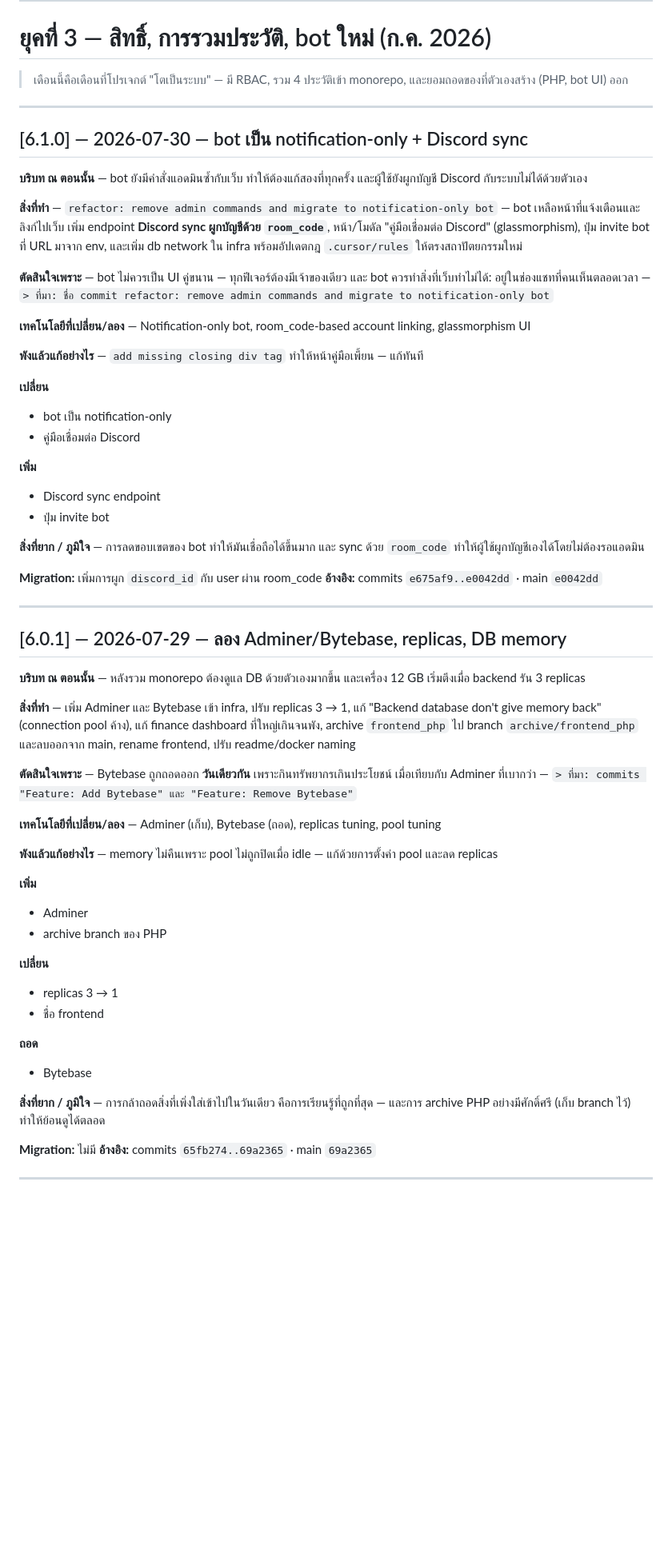
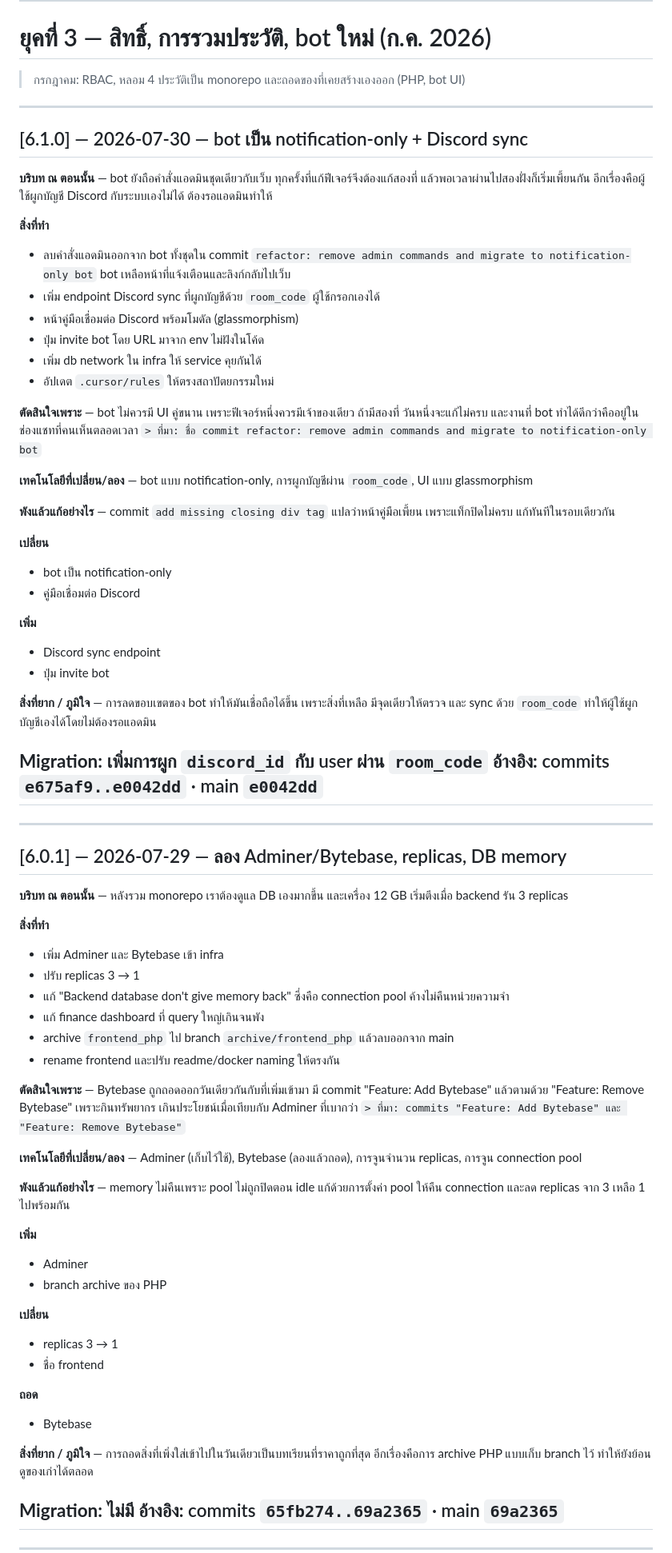
Before and after one commit to singto1597/classroom-management, a Markdown page: CHANGELOG.md, the part around one of its changes. Shown at 80% size. Drawn GitHub-style; blank space fills up the shorter version.

Commit message:
docs(changelog): เขียนยุค 2-3 ใหม่

```diff
--- a/CHANGELOG.md
+++ b/CHANGELOG.md
@@ -1297,30 +1297,35 @@ skills.md ใน system prompt
 
 # ยุคที่ 3 — สิทธิ์, การรวมประวัติ, bot ใหม่ (ก.ค. 2026)
 
-> เดือนนี้คือเดือนที่โปรเจกต์ "โตเป็นระบบ" — มี RBAC, รวม 4 ประวัติเข้า monorepo,
-> และยอมถอดของที่ตัวเองสร้าง (PHP, bot UI) ออก
+> กรกฎาคม: RBAC, หลอม 4 ประวัติเป็น monorepo และถอดของที่เคยสร้างเองออก (PHP, bot UI)
 
 ---
 
 ## [6.1.0] — 2026-07-30 — bot เป็น notification-only + Discord sync
 
-**บริบท ณ ตอนนั้น** — bot ยังมีคำสั่งแอดมินซ้ำกับเว็บ ทำให้ต้องแก้สองที่ทุกครั้ง
-และผู้ใช้ยังผูกบัญชี Discord กับระบบไม่ได้ด้วยตัวเอง
-
-**สิ่งที่ทำ** — `refactor: remove admin commands and migrate to notification-only bot`
-— bot เหลือหน้าที่แจ้งเตือนและลิงก์ไปเว็บ
-เพิ่ม endpoint **Discord sync ผูกบัญชีด้วย `room_code`**, หน้า/โมดัล "คู่มือเชื่อมต่อ Discord"
-(glassmorphism), ปุ่ม invite bot ที่ URL มาจาก env, และเพิ่ม db network ใน infra
-พร้อมอัปเดตกฎ `.cursor/rules` ให้ตรงสถาปัตยกรรมใหม่
-
-**ตัดสินใจเพราะ** — bot ไม่ควรเป็น UI คู่ขนาน — ทุกฟีเจอร์ต้องมีเจ้าของเดียว
-และ bot ควรทำสิ่งที่เว็บทำไม่ได้: อยู่ในช่องแชทที่คนเห็นตลอดเวลา
-— `> ที่มา: ชื่อ commit refactor: remove admin commands and migrate to notification-only bot`
-
-**เทคโนโลยีที่เปลี่ยน/ลอง** — Notification-only bot, room_code-based account linking,
-glassmorphism UI
-
-**พังแล้วแก้อย่างไร** — `add missing closing div tag` ทำให้หน้าคู่มือเพี้ยน — แก้ทันที
+**บริบท ณ ตอนนั้น** — bot ยังถือคำสั่งแอดมินชุดเดียวกับเว็บ ทุกครั้งที่แก้ฟีเจอร์จึงต้องแก้สองที่
+แล้วพอเวลาผ่านไปสองฝั่งก็เริ่มเพี้ยนกัน อีกเรื่องคือผู้ใช้ผูกบัญชี Discord กับระบบเองไม่ได้
+ต้องรอแอดมินทำให้
+
+**สิ่งที่ทำ**
+- ลบคำสั่งแอดมินออกจาก bot ทั้งชุดใน commit
+  `refactor: remove admin commands and migrate to notification-only bot`
+  bot เหลือหน้าที่แจ้งเตือนและลิงก์กลับไปเว็บ
+- เพิ่ม endpoint Discord sync ที่ผูกบัญชีด้วย `room_code` ผู้ใช้กรอกเองได้
+- หน้าคู่มือเชื่อมต่อ Discord พร้อมโมดัล (glassmorphism)
+- ปุ่ม invite bot โดย URL มาจาก env ไม่ฝังในโค้ด
+- เพิ่ม db network ใน infra ให้ service คุยกันได้
+- อัปเดต `.cursor/rules` ให้ตรงสถาปัตยกรรมใหม่
+
+**ตัดสินใจเพราะ** — bot ไม่ควรมี UI คู่ขนาน เพราะฟีเจอร์หนึ่งควรมีเจ้าของเดียว
+ถ้ามีสองที่ วันหนึ่งจะแก้ไม่ครบ และงานที่ bot ทำได้ดีกว่าคืออยู่ในช่องแชทที่คนเห็นตลอดเวลา
+`> ที่มา: ชื่อ commit refactor: remove admin commands and migrate to notification-only bot`
+
+**เทคโนโลยีที่เปลี่ยน/ลอง** — bot แบบ notification-only, การผูกบัญชีผ่าน `room_code`,
+UI แบบ glassmorphism
+
+**พังแล้วแก้อย่างไร** — commit `add missing closing div tag` แปลว่าหน้าคู่มือเพี้ยน
+เพราะแท็กปิดไม่ครบ แก้ทันทีในรอบเดียวกัน
 
 **เปลี่ยน**
 - bot เป็น notification-only
@@ -1330,35 +1335,41 @@ glassmorphism UI
 - Discord sync endpoint
 - ปุ่ม invite bot
 
-**สิ่งที่ยาก / ภูมิใจ** — การลดขอบเขตของ bot ทำให้มันเชื่อถือได้ขึ้นมาก
-และ sync ด้วย `room_code` ทำให้ผู้ใช้ผูกบัญชีเองได้โดยไม่ต้องรอแอดมิน
-
-**Migration:** เพิ่มการผูก `discord_id` กับ user ผ่าน room_code
+**สิ่งที่ยาก / ภูมิใจ** — การลดขอบเขตของ bot ทำให้มันเชื่อถือได้ขึ้น เพราะสิ่งที่เหลือ
+มีจุดเดียวให้ตรวจ และ sync ด้วย `room_code` ทำให้ผู้ใช้ผูกบัญชีเองได้โดยไม่ต้องรอแอดมิน
+
+**Migration:** เพิ่มการผูก `discord_id` กับ user ผ่าน `room_code`
 **อ้างอิง:** commits `e675af9..e0042dd` · main `e0042dd`
-
+---
 ---
 
 ## [6.0.1] — 2026-07-29 — ลอง Adminer/Bytebase, replicas, DB memory
 
-**บริบท ณ ตอนนั้น** — หลังรวม monorepo ต้องดูแล DB ด้วยตัวเองมากขึ้น และเครื่อง 12 GB
+**บริบท ณ ตอนนั้น** — หลังรวม monorepo เราต้องดูแล DB เองมากขึ้น และเครื่อง 12 GB
 เริ่มตึงเมื่อ backend รัน 3 replicas
 
-**สิ่งที่ทำ** — เพิ่ม Adminer และ Bytebase เข้า infra, ปรับ replicas 3 → 1,
-แก้ "Backend database don't give memory back" (connection pool ค้าง),
-แก้ finance dashboard ที่ใหญ่เกินจนพัง, archive `frontend_php` ไป branch
-`archive/frontend_php` และลบออกจาก main, rename frontend, ปรับ readme/docker naming
-
-**ตัดสินใจเพราะ** — Bytebase ถูกถอดออก **วันเดียวกัน** เพราะกินทรัพยากรเกินประโยชน์
-เมื่อเทียบกับ Adminer ที่เบากว่า — `> ที่มา: commits "Feature: Add Bytebase" และ "Feature: Remove Bytebase"`
-
-**เทคโนโลยีที่เปลี่ยน/ลอง** — Adminer (เก็บ), Bytebase (ถอด), replicas tuning, pool tuning
-
-**พังแล้วแก้อย่างไร** — memory ไม่คืนเพราะ pool ไม่ถูกปิดเมื่อ idle — แก้ด้วยการตั้งค่า pool
-และลด replicas
+**สิ่งที่ทำ**
+- เพิ่ม Adminer และ Bytebase เข้า infra
+- ปรับ replicas 3 → 1
+- แก้ "Backend database don't give memory back" ซึ่งคือ connection pool ค้างไม่คืนหน่วยความจำ
+- แก้ finance dashboard ที่ query ใหญ่เกินจนพัง
+- archive `frontend_php` ไป branch `archive/frontend_php` แล้วลบออกจาก main
+- rename frontend และปรับ readme/docker naming ให้ตรงกัน
+
+**ตัดสินใจเพราะ** — Bytebase ถูกถอดออกวันเดียวกันกับที่เพิ่มเข้ามา มี commit
+"Feature: Add Bytebase" แล้วตามด้วย "Feature: Remove Bytebase" เพราะกินทรัพยากร
+เกินประโยชน์เมื่อเทียบกับ Adminer ที่เบากว่า
+`> ที่มา: commits "Feature: Add Bytebase" และ "Feature: Remove Bytebase"`
+
+**เทคโนโลยีที่เปลี่ยน/ลอง** — Adminer (เก็บไว้ใช้), Bytebase (ลองแล้วถอด),
+การจูนจำนวน replicas, การจูน connection pool
+
+**พังแล้วแก้อย่างไร** — memory ไม่คืนเพราะ pool ไม่ถูกปิดตอน idle แก้ด้วยการตั้งค่า pool
+ให้คืน connection และลด replicas จาก 3 เหลือ 1 ไปพร้อมกัน
 
 **เพิ่ม**
 - Adminer
-- archive branch ของ PHP
+- branch archive ของ PHP
 
 **เปลี่ยน**
 - replicas 3 → 1
@@ -1367,8 +1378,8 @@ glassmorphism UI
 **ถอด**
 - Bytebase
 
-**สิ่งที่ยาก / ภูมิใจ** — การกล้าถอดสิ่งที่เพิ่งใส่เข้าไปในวันเดียว คือการเรียนรู้ที่ถูกที่สุด
-— และการ archive PHP อย่างมีศักดิ์ศรี (เก็บ branch ไว้) ทำให้ย้อนดูได้ตลอด
+**สิ่งที่ยาก / ภูมิใจ** — การถอดสิ่งที่เพิ่งใส่เข้าไปในวันเดียวเป็นบทเรียนที่ราคาถูกที่สุด
+อีกเรื่องคือการ archive PHP แบบเก็บ branch ไว้ ทำให้ยังย้อนดูของเก่าได้ตลอด
 
 **Migration:** ไม่มี
 **อ้างอิง:** commits `65fb274..69a2365` · main `69a2365`
```
Also changed, not shown: other parts of CHANGELOG.md (+236 -201 lines).
